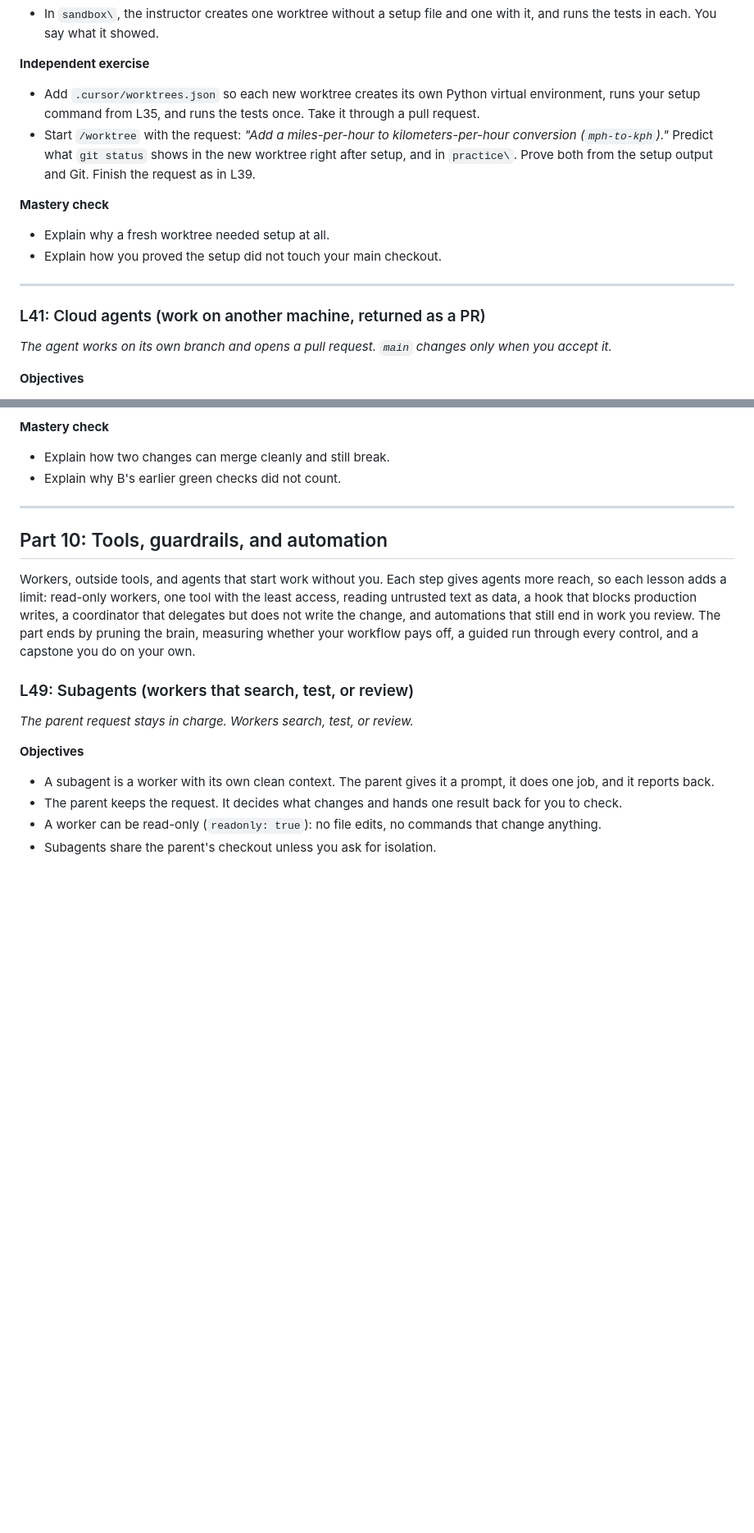
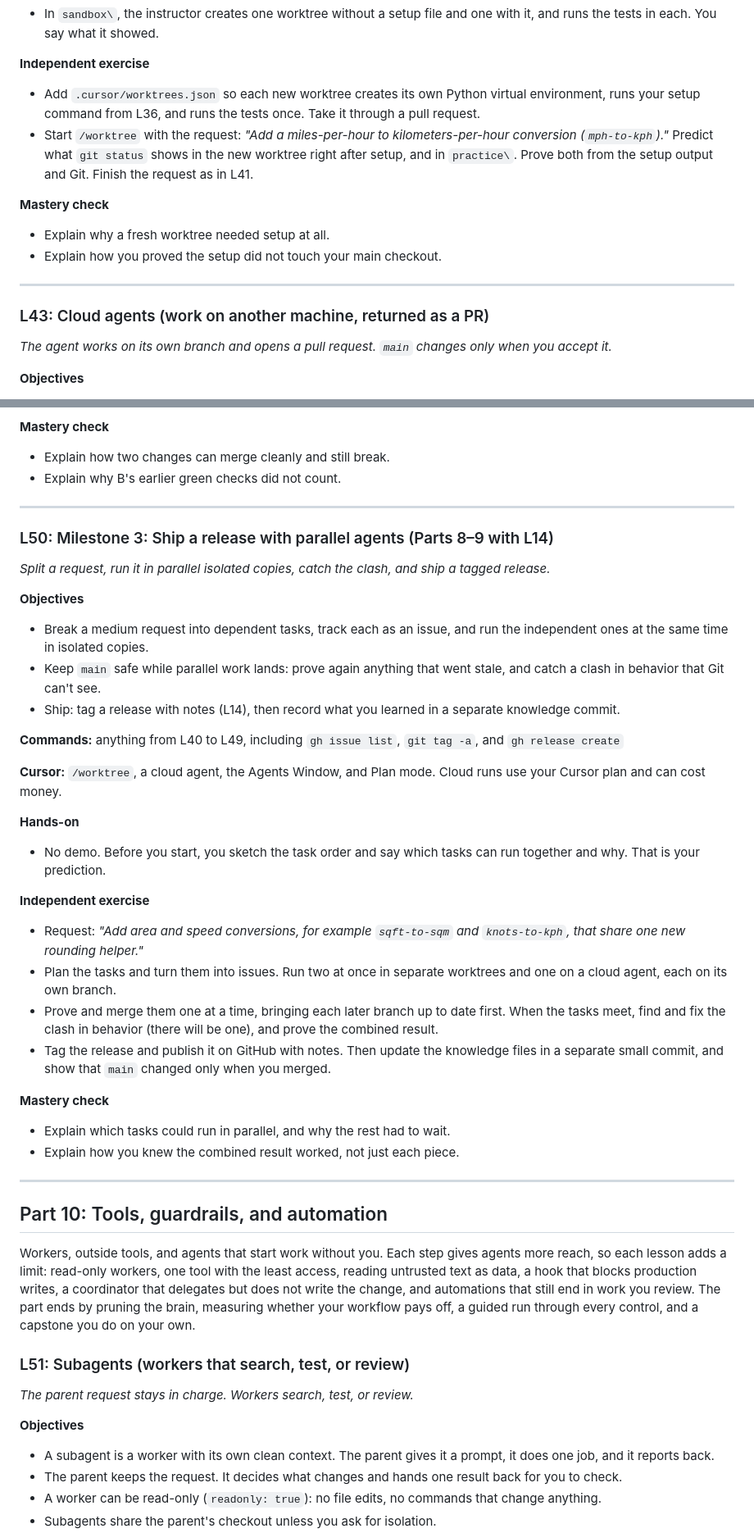
Before and after one commit to ixfishxi/study-app, a Markdown page: data/COURSE.md, 2 parts joined by grey strips. Shown at 82% size. GitHub-like rendering; blank space fills up the shorter version.

```diff
--- a/data/COURSE.md
+++ b/data/COURSE.md
@@ -1608,12 +1685,12 @@ what ran. `/worktree`, `/apply-worktree`, `/delete-worktree`.
 
 **Independent exercise**
 - Add `.cursor/worktrees.json` so each new worktree creates its own Python
-  virtual environment, runs your setup command from L35, and runs the tests
+  virtual environment, runs your setup command from L36, and runs the tests
   once. Take it through a pull request.
 - Start `/worktree` with the request: *"Add a miles-per-hour to
   kilometers-per-hour conversion (`mph-to-kph`)."* Predict what `git status`
   shows in the new worktree right after setup, and in `practice\`. Prove both
-  from the setup output and Git. Finish the request as in L39.
+  from the setup output and Git. Finish the request as in L41.
 
 **Mastery check**
 - Explain why a fresh worktree needed setup at all.
@@ -1621,7 +1698,7 @@ what ran. `/worktree`, `/apply-worktree`, `/delete-worktree`.
 
 ---
 
-### L41: Cloud agents (work on another machine, returned as a PR)
+### L43: Cloud agents (work on another machine, returned as a PR)
 
 *The agent works on its own branch and opens a pull request. `main` changes only when you accept it.*
 
@@ -1924,6 +1965,45 @@ ruleset page on GitHub.
 
 ---
 
+### L50: Milestone 3: Ship a release with parallel agents (Parts 8–9 with L14)
+
+*Split a request, run it in parallel isolated copies, catch the clash, and ship a tagged release.*
+
+**Objectives**
+- Break a medium request into dependent tasks, track each as an issue, and run
+  the independent ones at the same time in isolated copies.
+- Keep `main` safe while parallel work lands: prove again anything that went
+  stale, and catch a clash in behavior that Git can't see.
+- Ship: tag a release with notes (L14), then record what you learned in a
+  separate knowledge commit.
+
+**Commands:** anything from L40 to L49, including `gh issue list`, `git tag -a`,
+and `gh release create`
+
+**Cursor:** `/worktree`, a cloud agent, the Agents Window, and Plan mode. Cloud
+runs use your Cursor plan and can cost money.
+
+**Hands-on**
+- No demo. Before you start, you sketch the task order and say which tasks can
+  run together and why. That is your prediction.
+
+**Independent exercise**
+- Request: *"Add area and speed conversions, for example `sqft-to-sqm` and
+  `knots-to-kph`, that share one new rounding helper."*
+- Plan the tasks and turn them into issues. Run two at once in separate worktrees
+  and one on a cloud agent, each on its own branch.
+- Prove and merge them one at a time, bringing each later branch up to date
+  first. When the tasks meet, find and fix the clash in behavior (there will be
+  one), and prove the combined result.
+- Tag the release and publish it on GitHub with notes. Then update the knowledge
+  files in a separate small commit, and show that `main` changed only when you merged.
+
+**Mastery check**
+- Explain which tasks could run in parallel, and why the rest had to wait.
+- Explain how you knew the combined result worked, not just each piece.
+
+---
+
 ## Part 10: Tools, guardrails, and automation
 
 Workers, outside tools, and agents that start work without you. Each step gives
@@ -1934,7 +2014,7 @@ automations that still end in work you review. The part ends by pruning the
 brain, measuring whether your workflow pays off, a guided run through every
 control, and a capstone you do on your own.
 
-### L49: Subagents (workers that search, test, or review)
+### L51: Subagents (workers that search, test, or review)
 
 *The parent request stays in charge. Workers search, test, or review.*
 
```
Also changed, not shown: other parts of data/COURSE.md (+130 -89 lines).
